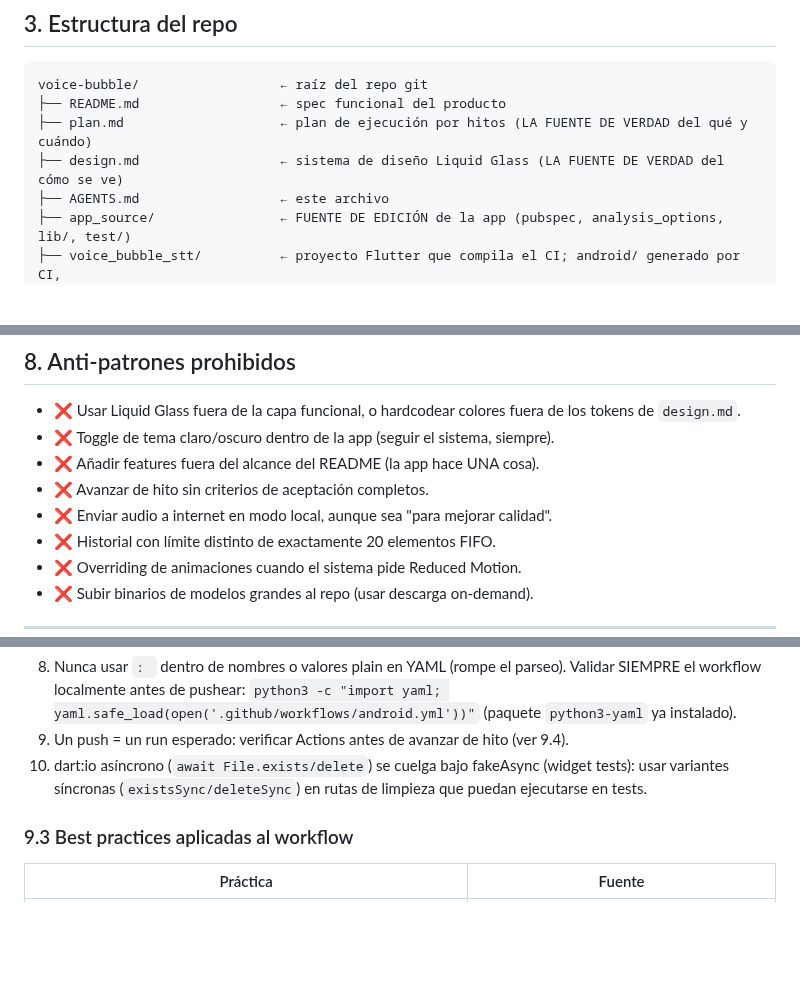
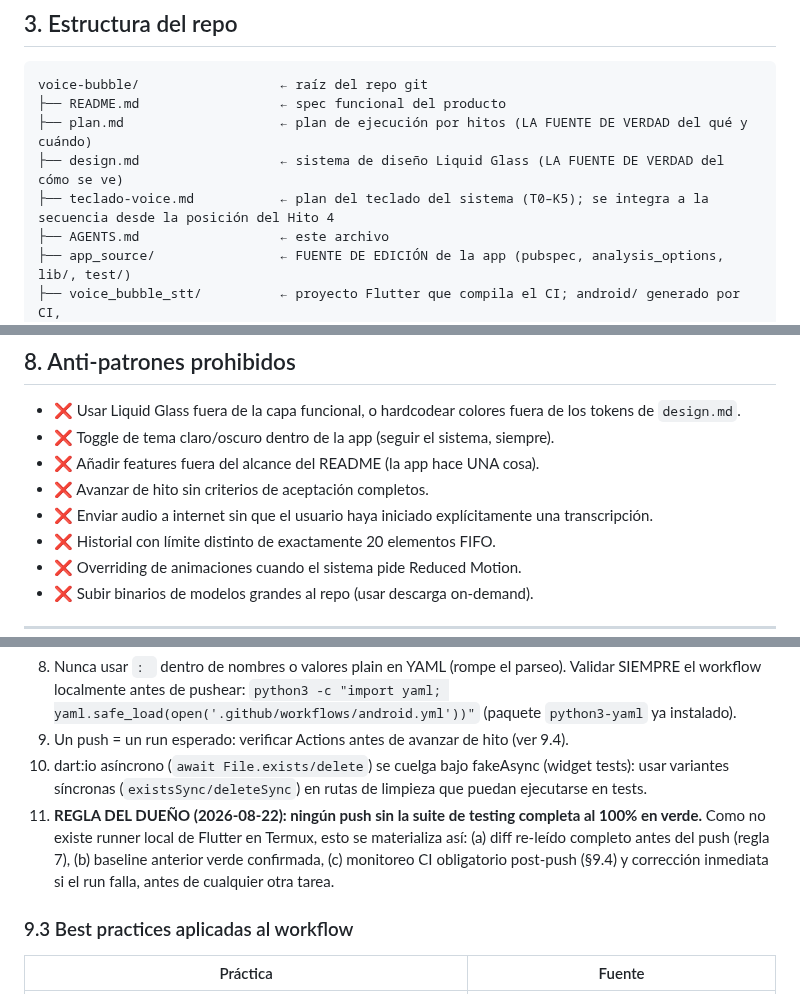
Before and after one commit to royleguiza/voice-bubble, a Markdown page: AGENTS.md, 3 parts joined by grey strips. GitHub-like rendering; blank space fills up the shorter version.

```diff
--- a/AGENTS.md
+++ b/AGENTS.md
@@ -34,6 +35,7 @@ voice-bubble/                  ← raíz del repo git
 ├── README.md                  ← spec funcional del producto
 ├── plan.md                    ← plan de ejecución por hitos (LA FUENTE DE VERDAD del qué y cuándo)
 ├── design.md                  ← sistema de diseño Liquid Glass (LA FUENTE DE VERDAD del cómo se ve)
+├── teclado-voice.md           ← plan del teclado del sistema (T0–K5); se integra a la secuencia desde la posición del Hito 4
 ├── AGENTS.md                  ← este archivo
 ├── app_source/                ← FUENTE DE EDICIÓN de la app (pubspec, analysis_options, lib/, test/)
 ├── voice_bubble_stt/          ← proyecto Flutter que compila el CI; android/ generado por CI,
@@ -115,7 +117,7 @@ FOREGROUND_SERVICE_MICROPHONE, POST_NOTIFICATIONS
 - ❌ Toggle de tema claro/oscuro dentro de la app (seguir el sistema, siempre).
 - ❌ Añadir features fuera del alcance del README (la app hace UNA cosa).
 - ❌ Avanzar de hito sin criterios de aceptación completos.
-- ❌ Enviar audio a internet en modo local, aunque sea "para mejorar calidad".
+- ❌ Enviar audio a internet sin que el usuario haya iniciado explícitamente una transcripción.
 - ❌ Historial con límite distinto de exactamente 20 elementos FIFO.
 - ❌ Overriding de animaciones cuando el sistema pide Reduced Motion.
 - ❌ Subir binarios de modelos grandes al repo (usar descarga on-demand).
@@ -158,6 +160,7 @@ FOREGROUND_SERVICE_MICROPHONE, POST_NOTIFICATIONS
 8. Nunca usar `: ` dentro de nombres o valores plain en YAML (rompe el parseo). Validar SIEMPRE el workflow localmente antes de pushear: `python3 -c "import yaml; yaml.safe_load(open('.github/workflows/android.yml'))"` (paquete `python3-yaml` ya instalado).
 9. Un push = un run esperado: verificar Actions antes de avanzar de hito (ver 9.4).
 10. dart:io asíncrono (`await File.exists/delete`) se cuelga bajo fakeAsync (widget tests): usar variantes síncronas (`existsSync/deleteSync`) en rutas de limpieza que puedan ejecutarse en tests.
+11. **REGLA DEL DUEÑO (2026-08-22): ningún push sin la suite de testing completa al 100% en verde.** Como no existe runner local de Flutter en Termux, esto se materializa así: (a) diff re-leído completo antes del push (regla 7), (b) baseline anterior verde confirmada, (c) monitoreo CI obligatorio post-push (§9.4) y corrección inmediata si el run falla, antes de cualquier otra tarea.
 
 ### 9.3 Best practices aplicadas al workflow
 
```
Also changed, not shown: other parts of AGENTS.md (+18 -11 lines), plan.md (+5 -1 lines), teclado-voice.md (added, +438 -0 lines).
